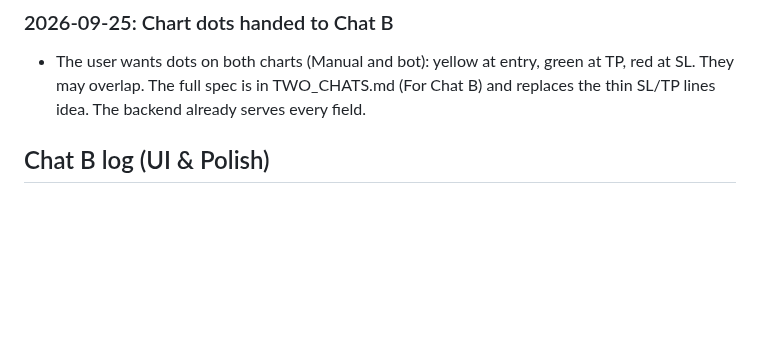
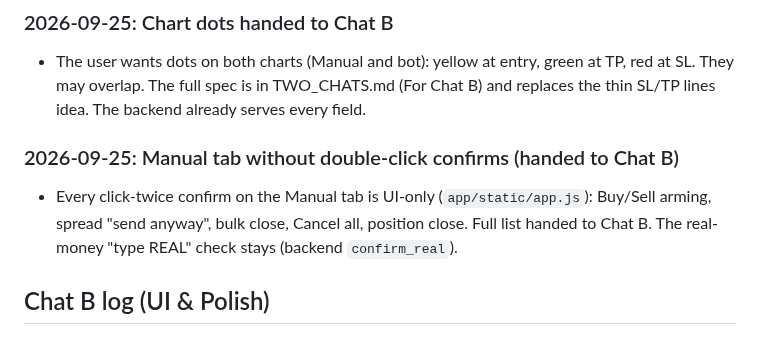
Before and after one commit to jokingtim24688/Trading-Bot, a Markdown page: Progress.md, the part around the change. GitHub-like rendering; blank space fills up the shorter version.

```diff
--- a/Progress.md
+++ b/Progress.md
@@ -802,6 +802,11 @@ Each chat writes only in its own section below, and adds new entries just above
   full spec is in TWO_CHATS.md (For Chat B) and replaces the thin SL/TP lines idea. The backend already serves every
   field.
 
+### 2026-09-25: Manual tab without double-click confirms (handed to Chat B)
+- Every click-twice confirm on the Manual tab is UI-only (`app/static/app.js`): Buy/Sell arming, spread "send
+  anyway", bulk close, Cancel all, position close. Full list handed to Chat B. The real-money "type REAL" check stays
+  (backend `confirm_real`).
+
 <!-- Chat A: add new entries above this line -->
 
 ## Chat B log (UI & Polish)
```
Also changed, not shown: TWO_CHATS.md (+17 -0 lines).
